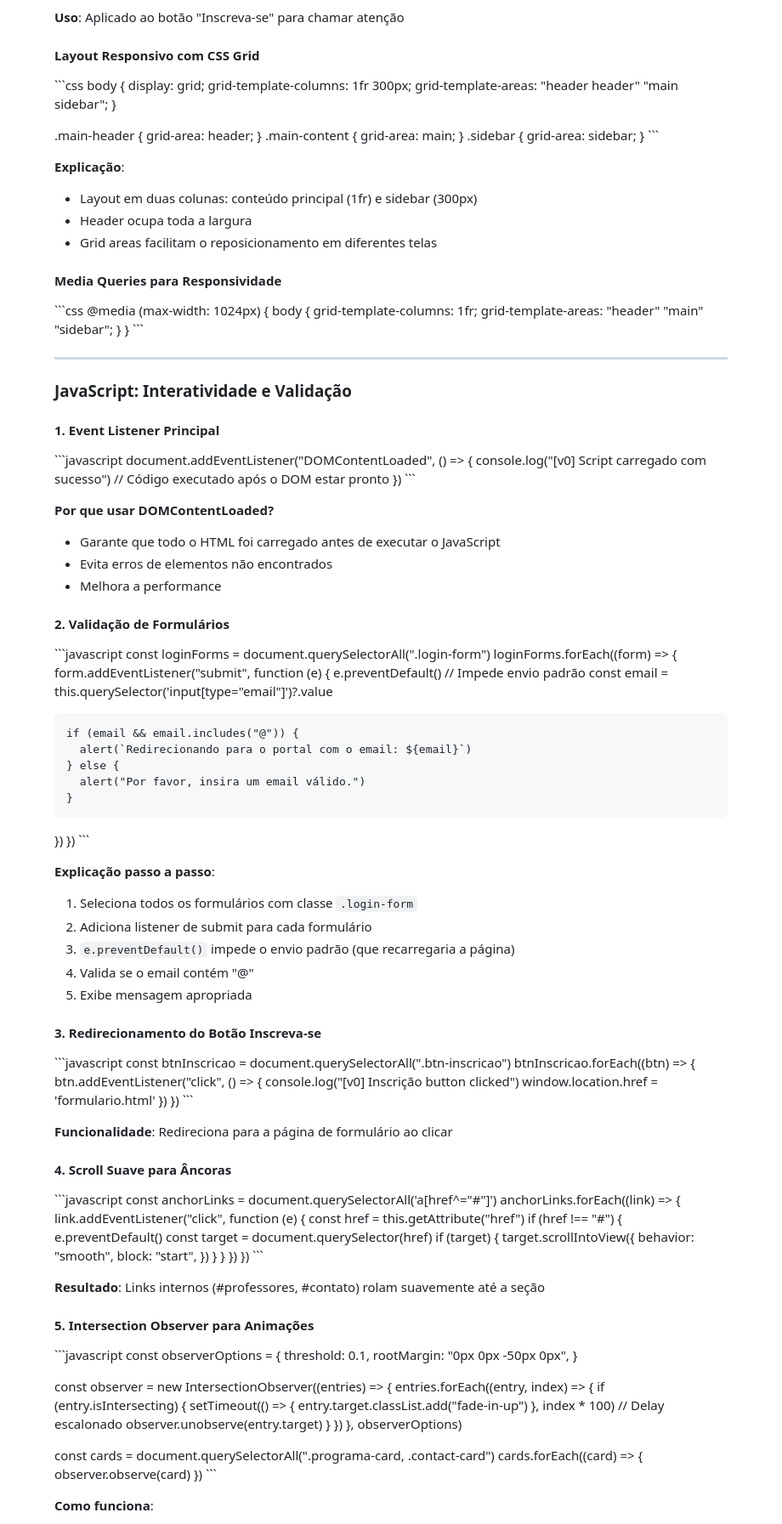
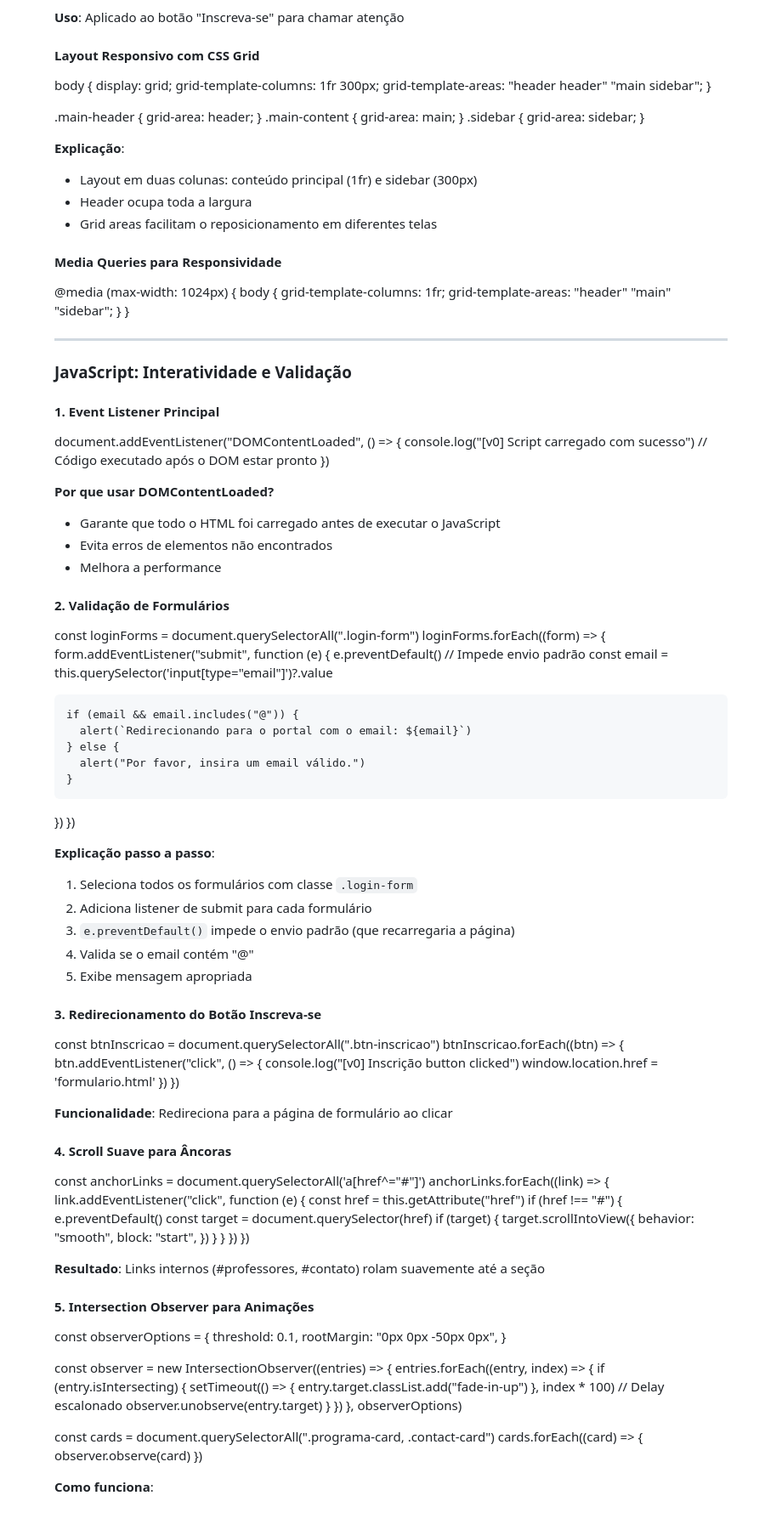
Before and after one commit to 10410051/Projeto-WM, a Markdown page: README.md, the part around one of its changes. Shown at 85% size. Rendered like a GitHub page.

```diff
--- a/README.md
+++ b/README.md
@@ -233,7 +224,6 @@ O projeto utiliza **HTML5 semântico** (sem uso de `<div>`) para:
 
 #### Layout Responsivo com CSS Grid
 
-\`\`\`css
 body {
   display: grid;
   grid-template-columns: 1fr 300px;
@@ -245,7 +235,6 @@ body {
 .main-header { grid-area: header; }
 .main-content { grid-area: main; }
 .sidebar { grid-area: sidebar; }
-\`\`\`
 
 **Explicação**:
 - Layout em duas colunas: conteúdo principal (1fr) e sidebar (300px)
@@ -254,7 +243,6 @@ body {
 
 #### Media Queries para Responsividade
 
-\`\`\`css
 @media (max-width: 1024px) {
   body {
     grid-template-columns: 1fr;
@@ -264,7 +252,6 @@ body {
       "sidebar";
   }
 }
-\`\`\`
 
 ---
 
@@ -272,12 +259,10 @@ body {
 
 #### 1. Event Listener Principal
 
-\`\`\`javascript
 document.addEventListener("DOMContentLoaded", () => {
   console.log("[v0] Script carregado com sucesso")
   // Código executado após o DOM estar pronto
 })
-\`\`\`
 
 **Por que usar DOMContentLoaded?**
 - Garante que todo o HTML foi carregado antes de executar o JavaScript
@@ -286,7 +271,6 @@ document.addEventListener("DOMContentLoaded", () => {
 
 #### 2. Validação de Formulários
 
-\`\`\`javascript
 const loginForms = document.querySelectorAll(".login-form")
 loginForms.forEach((form) => {
   form.addEventListener("submit", function (e) {
@@ -300,7 +284,6 @@ loginForms.forEach((form) => {
     }
   })
 })
-\`\`\`
 
 **Explicação passo a passo**:
 1. Seleciona todos os formulários com classe `.login-form`
@@ -311,7 +294,6 @@ loginForms.forEach((form) => {
 
 #### 3. Redirecionamento do Botão Inscreva-se
 
-\`\`\`javascript
 const btnInscricao = document.querySelectorAll(".btn-inscricao")
 btnInscricao.forEach((btn) => {
   btn.addEventListener("click", () => {
@@ -319,13 +301,11 @@ btnInscricao.forEach((btn) => {
     window.location.href = 'formulario.html'
   })
 })
-\`\`\`
 
 **Funcionalidade**: Redireciona para a página de formulário ao clicar
 
 #### 4. Scroll Suave para Âncoras
 
-\`\`\`javascript
 const anchorLinks = document.querySelectorAll('a[href^="#"]')
 anchorLinks.forEach((link) => {
   link.addEventListener("click", function (e) {
@@ -342,13 +322,11 @@ anchorLinks.forEach((link) => {
     }
   })
 })
-\`\`\`
 
 **Resultado**: Links internos (#professores, #contato) rolam suavemente até a seção
 
 #### 5. Intersection Observer para Animações
 
-\`\`\`javascript
 const observerOptions = {
   threshold: 0.1,
   rootMargin: "0px 0px -50px 0px",
@@ -369,7 +347,6 @@ const cards = document.querySelectorAll(".programa-card, .contact-card")
 cards.forEach((card) => {
   observer.observe(card)
 })
-\`\`\`
 
 **Como funciona**:
 1. **Intersection Observer**: API moderna que detecta quando elementos entram na viewport
```
Also changed, not shown: other parts of README.md (+8 -23 lines).
